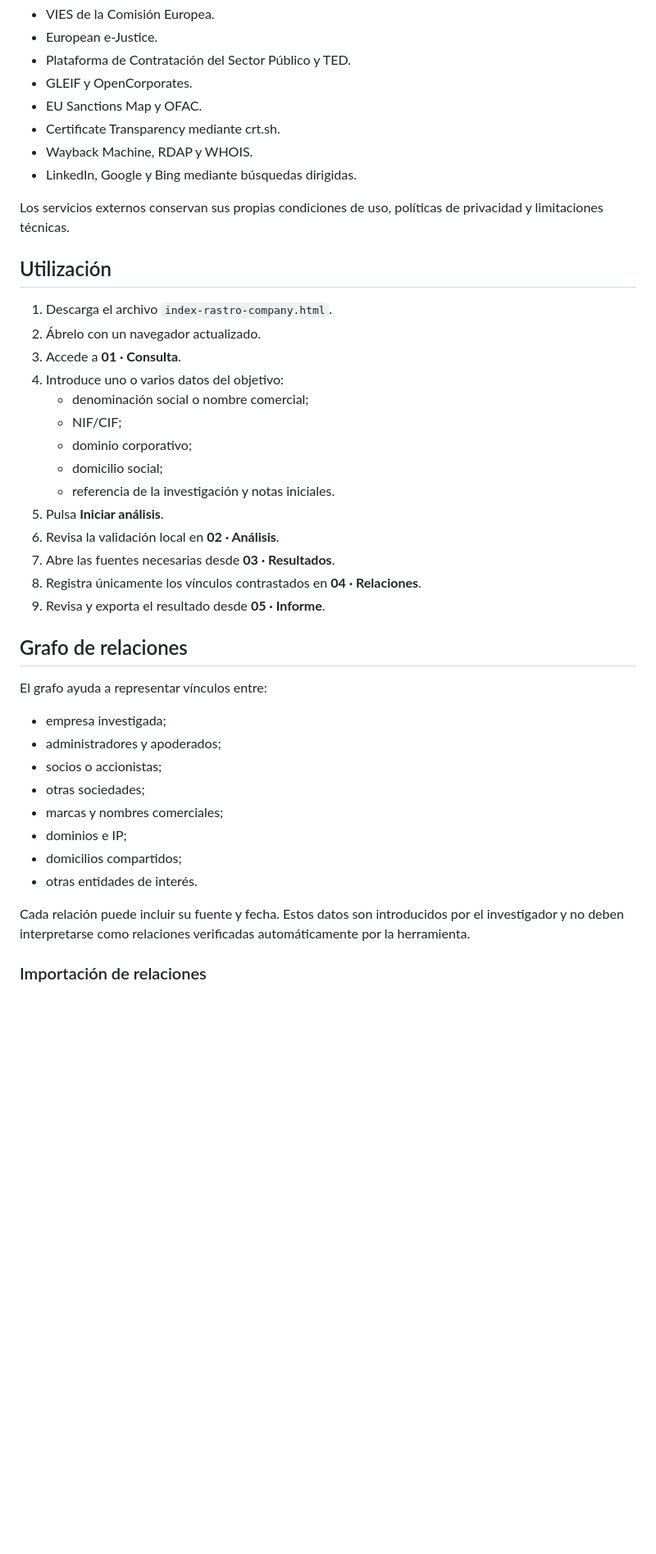
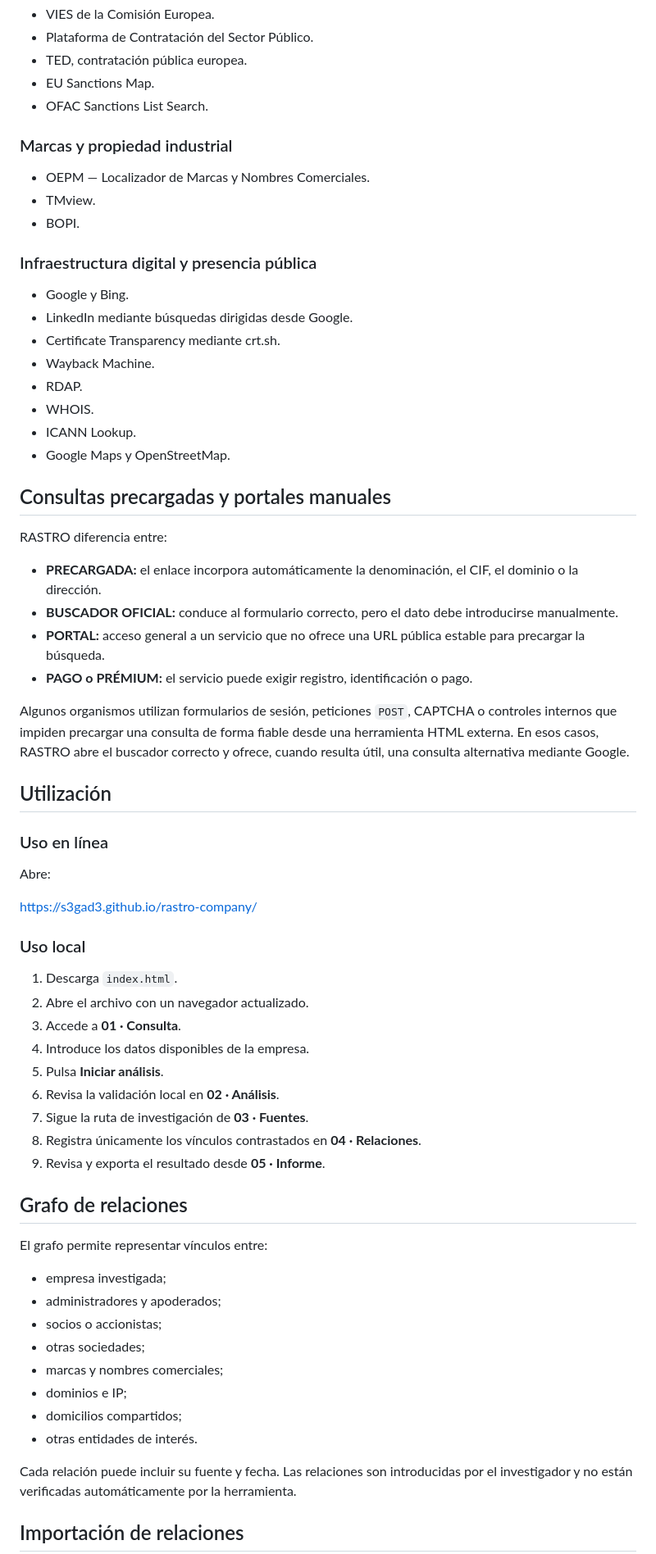
Before and after one commit to S3GAD3/rastro-company, a Markdown page: README.md, the part around one of its changes. Shown at 82% size. Drawn GitHub-style; blank space fills up the shorter version.

```diff
--- a/README.md
+++ b/README.md
@@ -38,34 +135,60 @@ La herramienta facilita el acceso a fuentes como:
 - VIES de la Comisión Europea.
-- European e-Justice.
-- Plataforma de Contratación del Sector Público y TED.
-- GLEIF y OpenCorporates.
-- EU Sanctions Map y OFAC.
+- Plataforma de Contratación del Sector Público.
+- TED, contratación pública europea.
+- EU Sanctions Map.
+- OFAC Sanctions List Search.
+
+### Marcas y propiedad industrial
+
+- OEPM — Localizador de Marcas y Nombres Comerciales.
+- TMview.
+- BOPI.
+
+### Infraestructura digital y presencia pública
+
+- Google y Bing.
+- LinkedIn mediante búsquedas dirigidas desde Google.
 - Certificate Transparency mediante crt.sh.
-- Wayback Machine, RDAP y WHOIS.
-- LinkedIn, Google y Bing mediante búsquedas dirigidas.
+- Wayback Machine.
+- RDAP.
+- WHOIS.
+- ICANN Lookup.
+- Google Maps y OpenStreetMap.
 
-Los servicios externos conservan sus propias condiciones de uso, políticas de privacidad y limitaciones técnicas.
+## Consultas precargadas y portales manuales
+
+RASTRO diferencia entre:
+
+- **PRECARGADA:** el enlace incorpora automáticamente la denominación, el CIF, el dominio o la dirección.
+- **BUSCADOR OFICIAL:** conduce al formulario correcto, pero el dato debe introducirse manualmente.
+- **PORTAL:** acceso general a un servicio que no ofrece una URL pública estable para precargar la búsqueda.
+- **PAGO o PRÉMIUM:** el servicio puede exigir registro, identificación o pago.
+
+Algunos organismos utilizan formularios de sesión, peticiones `POST`, CAPTCHA o controles internos que impiden precargar una consulta de forma fiable desde una herramienta HTML externa. En esos casos, RASTRO abre el buscador correcto y ofrece, cuando resulta útil, una consulta alternativa mediante Google.
 
 ## Utilización
 
-1. Descarga el archivo `index-rastro-company.html`.
-2. Ábrelo con un navegador actualizado.
+### Uso en línea
+
+Abre:
+
+[https://s3gad3.github.io/rastro-company/](https://s3gad3.github.io/rastro-company/)
+
+### Uso local
+
+1. Descarga `index.html`.
+2. Abre el archivo con un navegador actualizado.
 3. Accede a **01 · Consulta**.
-4. Introduce uno o varios datos del objetivo:
-   - denominación social o nombre comercial;
-   - NIF/CIF;
-   - dominio corporativo;
-   - domicilio social;
-   - referencia de la investigación y notas iniciales.
+4. Introduce los datos disponibles de la empresa.
 5. Pulsa **Iniciar análisis**.
 6. Revisa la validación local en **02 · Análisis**.
-7. Abre las fuentes necesarias desde **03 · Resultados**.
+7. Sigue la ruta de investigación de **03 · Fuentes**.
 8. Registra únicamente los vínculos contrastados en **04 · Relaciones**.
 9. Revisa y exporta el resultado desde **05 · Informe**.
 
 ## Grafo de relaciones
 
-El grafo ayuda a representar vínculos entre:
+El grafo permite representar vínculos entre:
 
 - empresa investigada;
 - administradores y apoderados;
@@ -76,7 +199,7 @@ El grafo ayuda a representar vínculos entre:
 - domicilios compartidos;
 - otras entidades de interés.
 
-Cada relación puede incluir su fuente y fecha. Estos datos son introducidos por el investigador y no deben interpretarse como relaciones verificadas automáticamente por la herramienta.
+Cada relación puede incluir su fuente y fecha. Las relaciones son introducidas por el investigador y no están verificadas automáticamente por la herramienta.
 
-### Importación de relaciones
+## Importación de relaciones
 
```
Also changed, not shown: other parts of README.md (+175 -34 lines).
